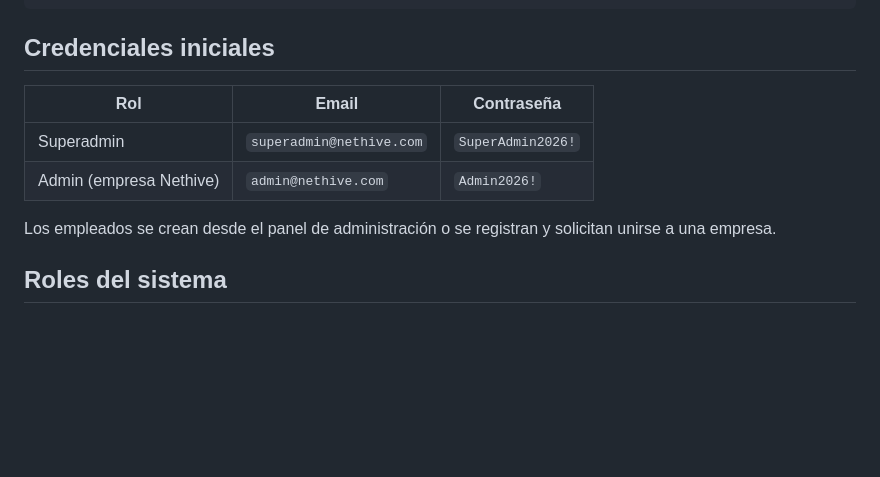
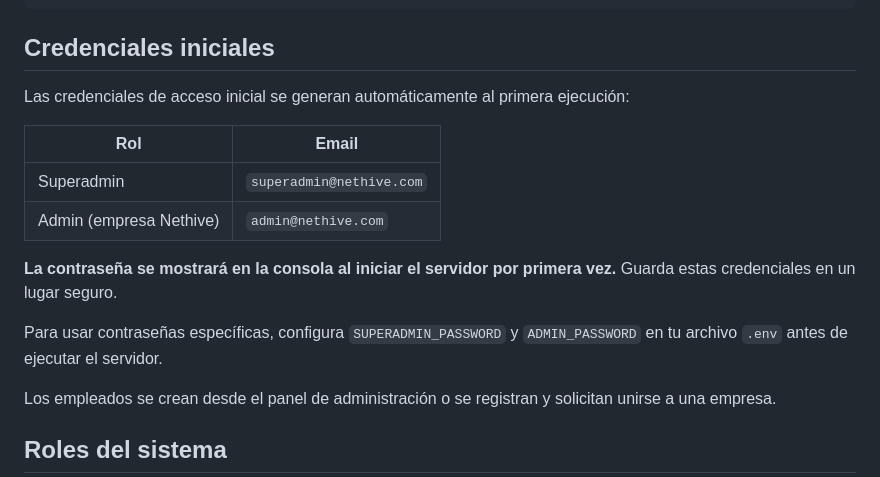
Before and after one commit to AdriPesDev/WebVehiculos, a Markdown page: README.md, the part around the change. Rendered like a GitHub page; blank space fills up the shorter version.

Commit message:
Remove hardcoded passwords from README
- Remove plaintext credentials from documentation
- Add note about auto-generated passwords on first startup
- Direct users to use .env for custom credentials

```diff
--- a/README.md
+++ b/README.md
@@ -51,10 +51,16 @@ node server.js
 
 ## Credenciales iniciales
 
-| Rol | Email | Contraseña |
-|-----|-------|-----------|
-| Superadmin | `superadmin@nethive.com` | `SuperAdmin2026!` |
-| Admin (empresa Nethive) | `admin@nethive.com` | `Admin2026!` |
+Las credenciales de acceso inicial se generan automáticamente al primera ejecución:
+
+| Rol | Email |
+|-----|-------|
+| Superadmin | `superadmin@nethive.com` |
+| Admin (empresa Nethive) | `admin@nethive.com` |
+
+**La contraseña se mostrará en la consola al iniciar el servidor por primera vez.** Guarda estas credenciales en un lugar seguro.
+
+Para usar contraseñas específicas, configura `SUPERADMIN_PASSWORD` y `ADMIN_PASSWORD` en tu archivo `.env` antes de ejecutar el servidor.
 
 Los empleados se crean desde el panel de administración o se registran y solicitan unirse a una empresa.
 
```
